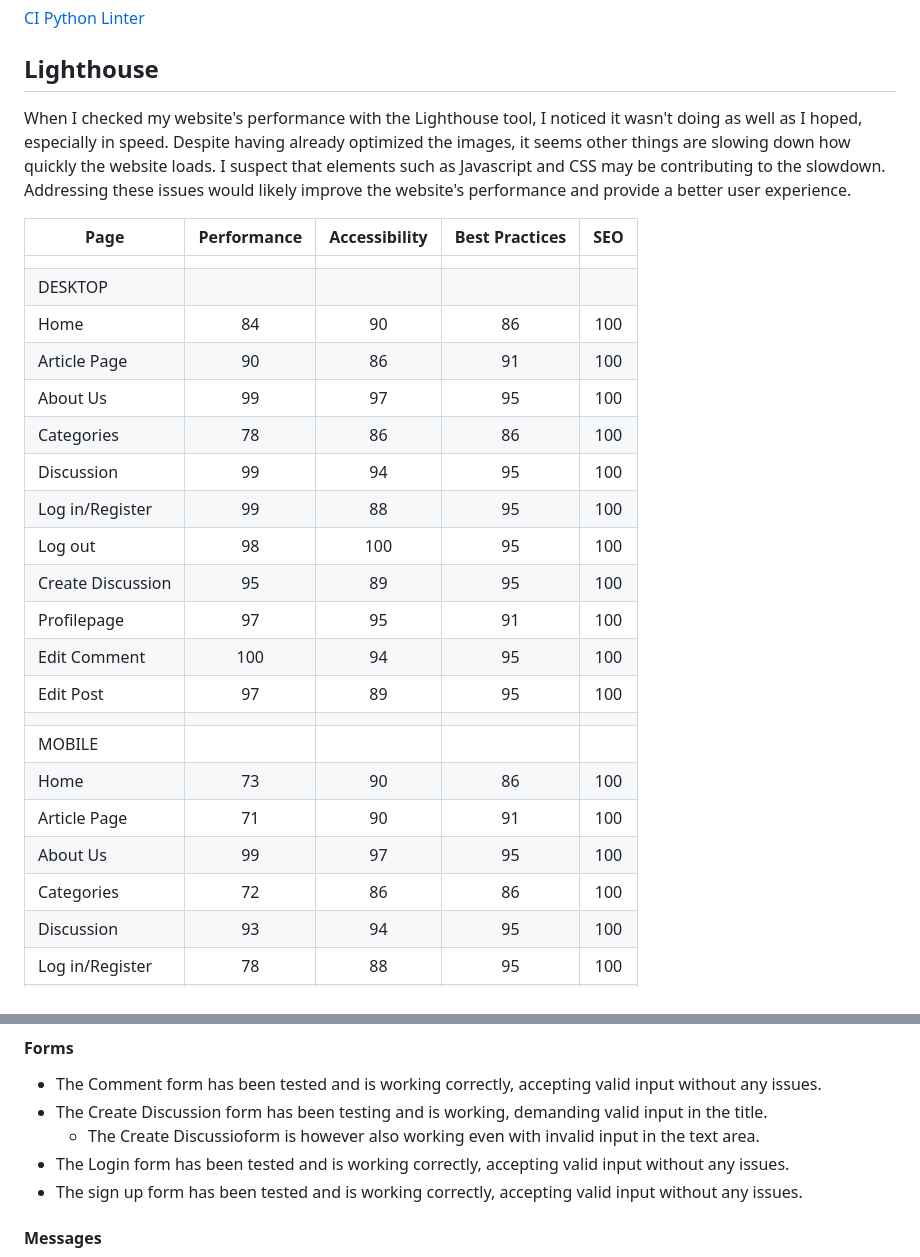
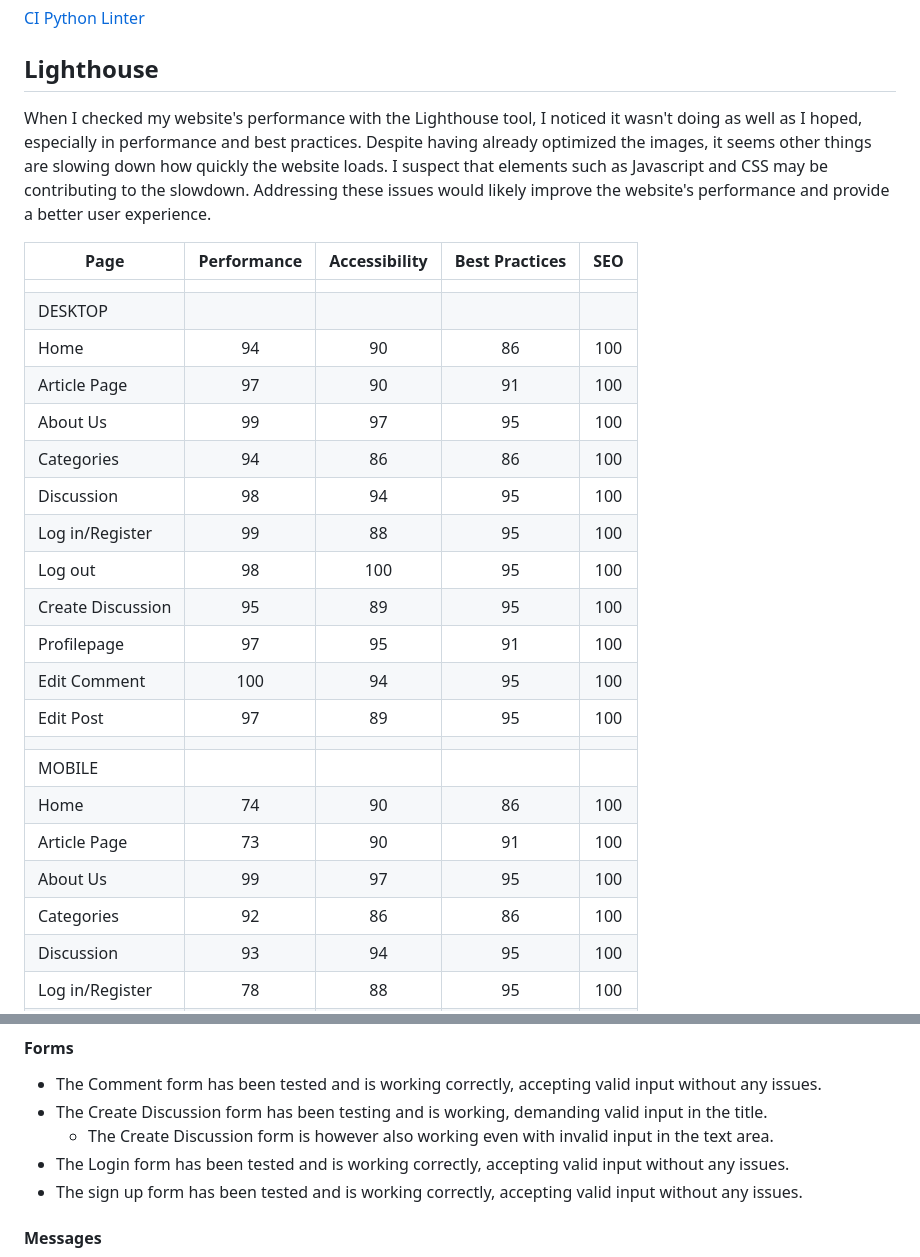
Before and after one commit to tildeholmqvist/connected, a Markdown page: README.md, 2 parts joined by grey strips. GitHub-like rendering.

Commit message:
Update README.md
adding more context to lighthousetesting

```diff
--- a/README.md
+++ b/README.md
@@ -456,7 +456,7 @@ No errors were found in my Python files.
 
 ## Lighthouse
 
-When I checked my website's performance with the Lighthouse tool, I noticed it wasn't doing as well as I hoped, especially in speed.
+When I checked my website's performance with the Lighthouse tool, I noticed it wasn't doing as well as I hoped, especially in performance and best practices.
 Despite having already optimized the images, it seems other things are slowing down how quickly the website loads.
 I suspect that elements such as Javascript and CSS may be contributing to the slowdown.
 Addressing these issues would likely improve the website's performance and provide a better user experience.
@@ -465,11 +465,11 @@ Addressing these issues would likely improve the website's performance and provi
 |----------------|:------------:|:-------------:|:---------------:|:---:|
 |                |              |               |                 |     |
 | DESKTOP        |              |               |                 |     |
-| Home           |           84 |            90 |              86 | 100 |
-| Article Page   |           90 |            86 |              91 | 100 |
+| Home           |           94 |            90 |              86 | 100 |
+| Article Page   |           97 |            90 |              91 | 100 |
 | About Us       |           99 |            97 |              95 | 100 |
-| Categories     |           78 |            86 |              86 | 100 |
-| Discussion     |           99 |            94 |              95 | 100 |
+| Categories     |           94 |            86 |              86 | 100 |
+| Discussion     |           98 |            94 |              95 | 100 |
 | Log in/Register|           99 |            88 |              95 | 100 |
 | Log out        |           98 |           100 |              95 | 100 |
 | Create Discussion   |           95 |           89 |             95 | 100 |
@@ -478,10 +478,10 @@ Addressing these issues would likely improve the website's performance and provi
 | Edit Post      |           97 |            89 |              95 | 100 |
 |                |              |               |                 |     |
 | MOBILE         |              |               |                 |     |
-| Home           |           73 |            90 |              86 | 100 |
-| Article Page   |           71 |            90 |              91 | 100 |
+| Home           |           74 |            90 |              86 | 100 |
+| Article Page   |           73 |            90 |              91 | 100 |
 | About Us       |           99 |            97 |              95 | 100 |
-| Categories     |           72 |            86 |              86 | 100 |
+| Categories     |           92 |            86 |              86 | 100 |
 | Discussion     |           93 |            94 |              95 | 100 |
 | Log in/Register|           78 |            88 |              95 | 100 |
 | Log out        |           87 |           100 |              95 | 100 |
@@ -545,7 +545,7 @@ The website's responsiveness has been tested through the Google Chrom Dev Tool,
 #### Forms
  - The Comment form has been tested and is working correctly, accepting valid input without any issues.
  - The Create Discussion form has been testing and is working, demanding valid input in the title.
-   - The Create Discussioform is however also working even with invalid input in the text area.
+   - The Create Discussion form is however also working even with invalid input in the text area.
  - The Login form has been tested and is working correctly, accepting valid input without any issues.
  - The sign up form has been tested and is working correctly, accepting valid input without any issues.
 
```
